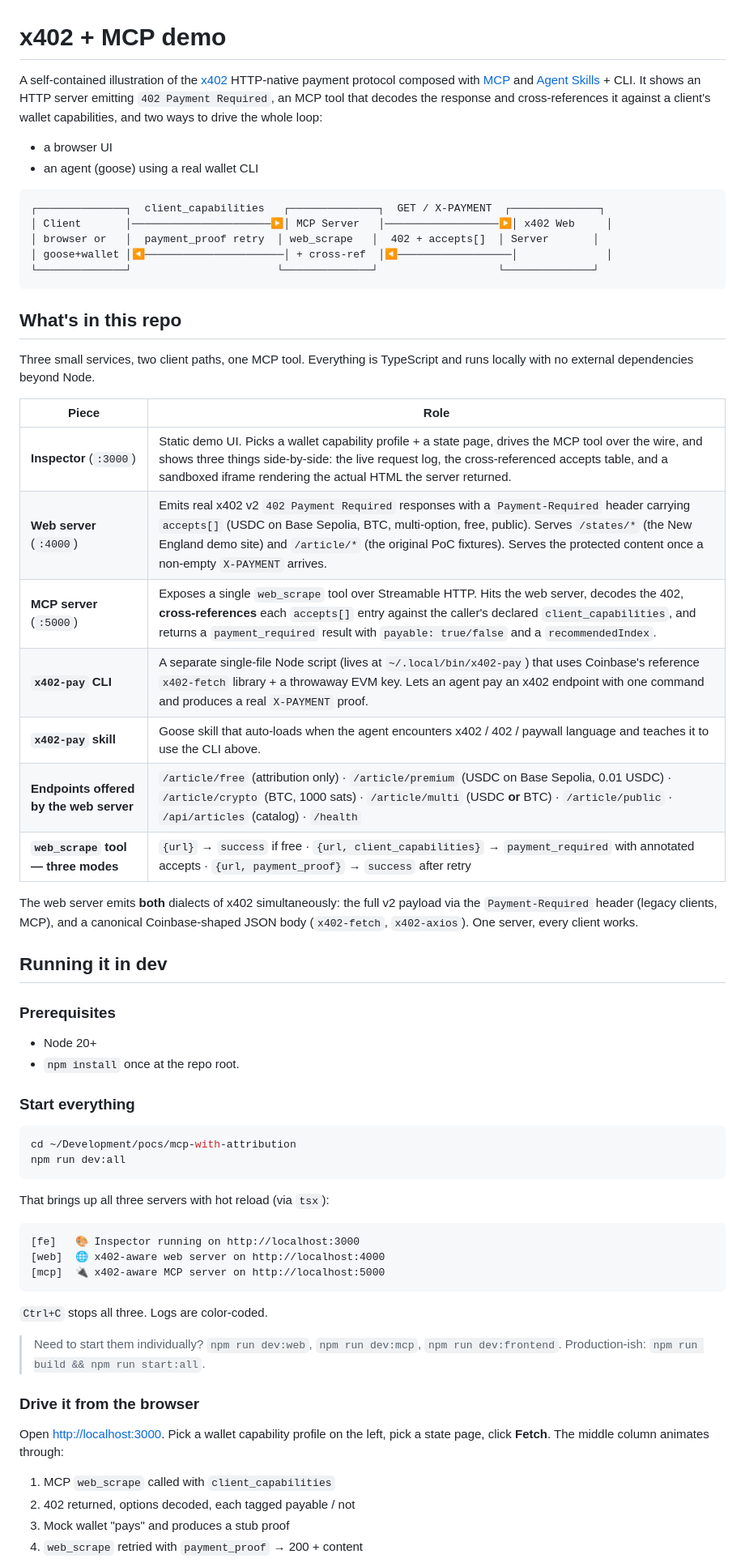
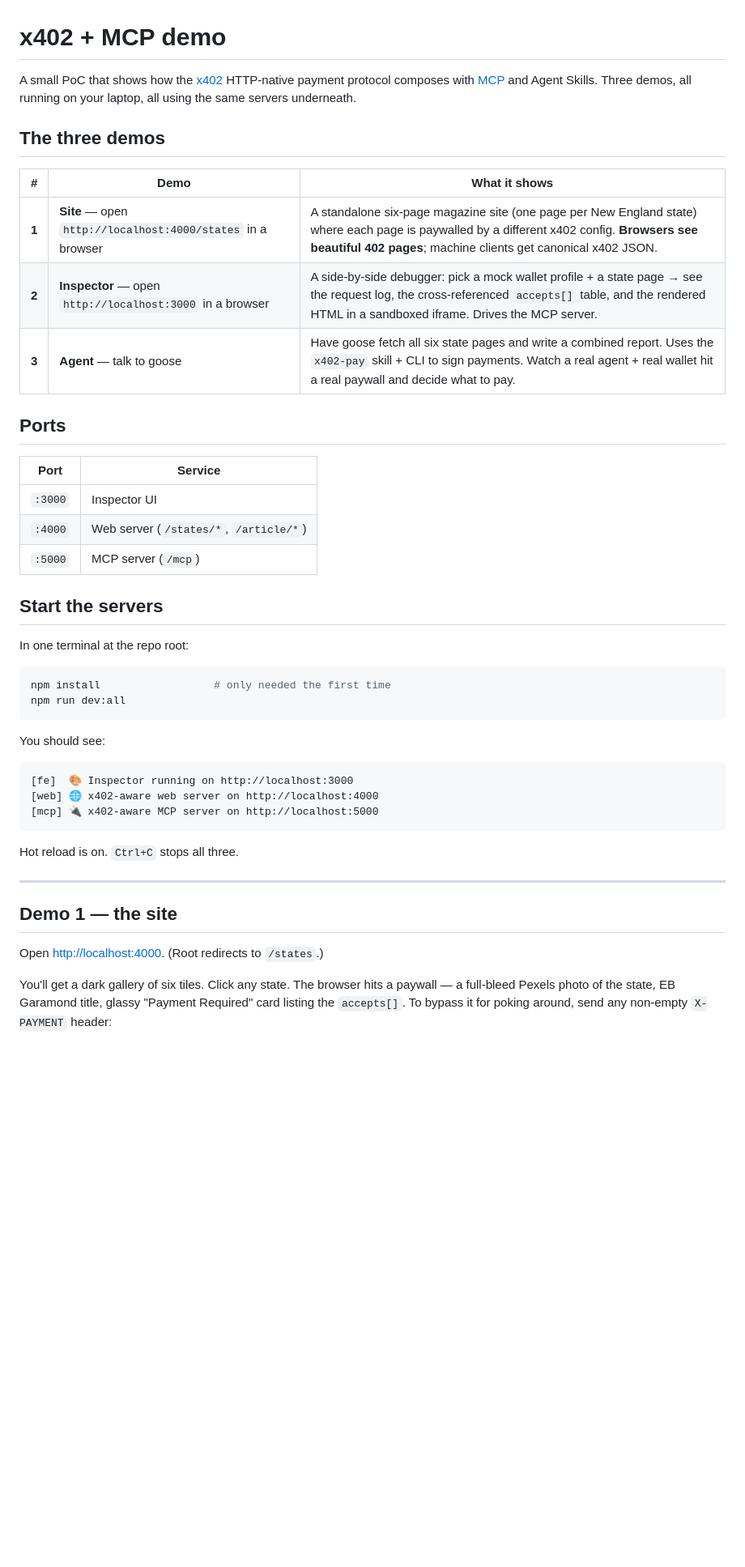
Before and after one commit to alexhancock/pocs, a Markdown page: mcp-with-attribution/README.md, the part around one of its changes. Shown at 81% size. GitHub-like rendering; blank space fills up the shorter version.

Commit message:
pocs: update docs for payments demo

````diff
--- a/mcp-with-attribution/README.md
+++ b/mcp-with-attribution/README.md
@@ -1,77 +1,52 @@
 # x402 + MCP demo
 
-A self-contained illustration of the [x402](https://x402.org) HTTP-native
-payment protocol composed with [MCP](https://modelcontextprotocol.io) and
-[Agent Skills](http://agentskills.io/) + CLI. It shows an HTTP server emitting
-`402 Payment Required`, an MCP tool that decodes the response and cross-references
-it against a client's wallet capabilities, and two ways to drive the whole loop:
+A small PoC that shows how the [x402](https://x402.org) HTTP-native payment
+protocol composes with [MCP](https://modelcontextprotocol.io) and Agent Skills.
+Three demos, all running on your laptop, all using the same servers underneath.
 
-- a browser UI
-- an agent (goose) using a real wallet CLI
+## The three demos
 
-```
-┌──────────────┐  client_capabilities   ┌──────────────┐  GET / X-PAYMENT  ┌──────────────┐
-│ Client       │──────────────────────▶│ MCP Server   │──────────────────▶│ x402 Web     │
-│ browser or   │  payment_proof retry  │ web_scrape   │  402 + accepts[]  │ Server       │
-│ goose+wallet │◀──────────────────────│ + cross-ref  │◀──────────────────│              │
-└──────────────┘                       └──────────────┘                   └──────────────┘
-```
+| # | Demo | What it shows |
+|---|---|---|
+| **1** | **Site** — open `http://localhost:4000/states` in a browser | A standalone six-page magazine site (one page per New England state) where each page is paywalled by a different x402 config. **Browsers see beautiful 402 pages**; machine clients get canonical x402 JSON. |
+| **2** | **Inspector** — open `http://localhost:3000` in a browser | A side-by-side debugger: pick a mock wallet profile + a state page → see the request log, the cross-referenced `accepts[]` table, and the rendered HTML in a sandboxed iframe. Drives the MCP server. |
+| **3** | **Agent** — talk to goose | Have goose fetch all six state pages and write a combined report. Uses the `x402-pay` skill + CLI to sign payments. Watch a real agent + real wallet hit a real paywall and decide what to pay. |
 
-## What's in this repo
+## Ports
 
-Three small services, two client paths, one MCP tool. Everything is
-TypeScript and runs locally with no external dependencies beyond Node.
+| Port | Service |
+|---|---|
+| `:3000` | Inspector UI |
+| `:4000` | Web server (`/states/*`, `/article/*`) |
+| `:5000` | MCP server (`/mcp`) |
 
-| Piece | Role |
-|---|---|
-| **Inspector** (`:3000`) | Static demo UI. Picks a wallet capability profile + a state page, drives the MCP tool over the wire, and shows three things side-by-side: the live request log, the cross-referenced accepts table, and a sandboxed iframe rendering the actual HTML the server returned. |
-| **Web server** (`:4000`) | Emits real x402 v2 `402 Payment Required` responses with a `Payment-Required` header carrying `accepts[]` (USDC on Base Sepolia, BTC, multi-option, free, public). Serves `/states/*` (the New England demo site) and `/article/*` (the original PoC fixtures). Serves the protected content once a non-empty `X-PAYMENT` arrives. |
-| **MCP server** (`:5000`) | Exposes a single `web_scrape` tool over Streamable HTTP. Hits the web server, decodes the 402, **cross-references** each `accepts[]` entry against the caller's declared `client_capabilities`, and returns a `payment_required` result with `payable: true/false` and a `recommendedIndex`. |
-| **`x402-pay` CLI** | A separate single-file Node script (lives at `~/.local/bin/x402-pay`) that uses Coinbase's reference `x402-fetch` library + a throwaway EVM key. Lets an agent pay an x402 endpoint with one command and produces a real `X-PAYMENT` proof. |
-| **`x402-pay` skill** | Goose skill that auto-loads when the agent encounters x402 / 402 / paywall language and teaches it to use the CLI above. |
-| **Endpoints offered by the web server** | `/article/free` (attribution only) · `/article/premium` (USDC on Base Sepolia, 0.01 USDC) · `/article/crypto` (BTC, 1000 sats) · `/article/multi` (USDC **or** BTC) · `/article/public` · `/api/articles` (catalog) · `/health` |
-| **`web_scrape` tool — three modes** | `{url}` → `success` if free · `{url, client_capabilities}` → `payment_required` with annotated accepts · `{url, payment_proof}` → `success` after retry |
+## Start the servers
 
-The web server emits **both** dialects of x402 simultaneously: the full
-v2 payload via the `Payment-Required` header (legacy clients, MCP), and a
-canonical Coinbase-shaped JSON body (`x402-fetch`, `x402-axios`). One
-server, every client works.
-
-## Running it in dev
-
-### Prerequisites
-
-- Node 20+
-- `npm install` once at the repo root.
-
-### Start everything
+In one terminal at the repo root:
 
 ```bash
-cd ~/Development/pocs/mcp-with-attribution
+npm install                  # only needed the first time
 npm run dev:all
 ```
 
-That brings up all three servers with hot reload (via `tsx`):
+You should see:
 
 ```
-[fe]   🎨 Inspector running on http://localhost:3000
-[web]  🌐 x402-aware web server on http://localhost:4000
-[mcp]  🔌 x402-aware MCP server on http://localhost:5000
+[fe]  🎨 Inspector running on http://localhost:3000
+[web] 🌐 x402-aware web server on http://localhost:4000
+[mcp] 🔌 x402-aware MCP server on http://localhost:5000
 ```
 
-`Ctrl+C` stops all three. Logs are color-coded.
+Hot reload is on. `Ctrl+C` stops all three.
 
-> Need to start them individually? `npm run dev:web`, `npm run dev:mcp`,
-> `npm run dev:frontend`. Production-ish: `npm run build && npm run start:all`.
+---
 
-### Drive it from the browser
+## Demo 1 — the site
 
-Open <http://localhost:3000>. Pick a wallet capability profile on the
-left, pick a state page, click **Fetch**. The middle column animates
-through:
+Open <http://localhost:4000>. (Root redirects to `/states`.)
 
-1. MCP `web_scrape` called with `client_capabilities`
-2. 402 returned, options decoded, each tagged payable / not
-3. Mock wallet "pays" and produces a stub proof
-4. `web_scrape` retried with `payment_proof` → 200 + content
+You'll get a dark gallery of six tiles. Click any state. The browser hits a
+paywall — a full-bleed Pexels photo of the state, EB Garamond title, glassy
+"Payment Required" card listing the `accepts[]`. To bypass it for poking
+around, send any non-empty `X-PAYMENT` header:
 
````
Also changed, not shown: other parts of mcp-with-attribution/README.md (+106 -58 lines).
